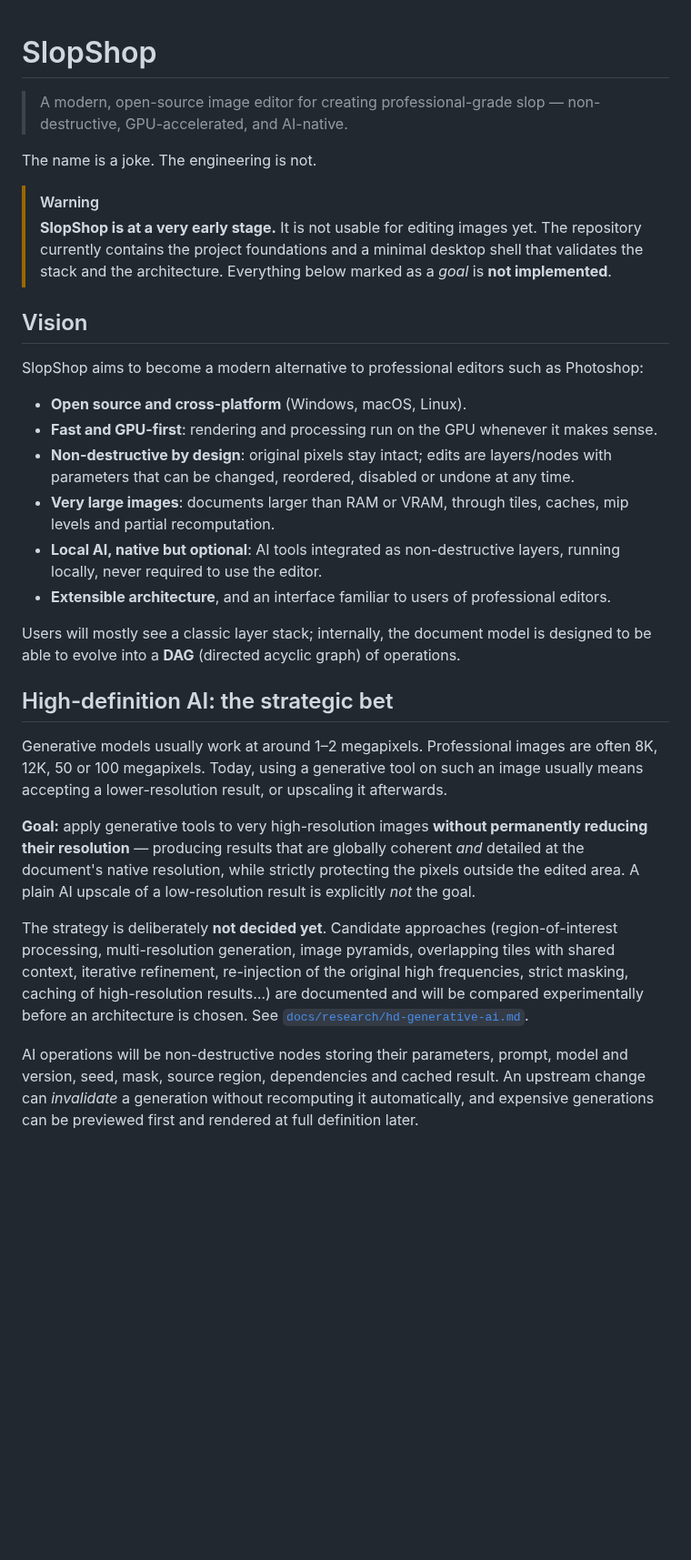
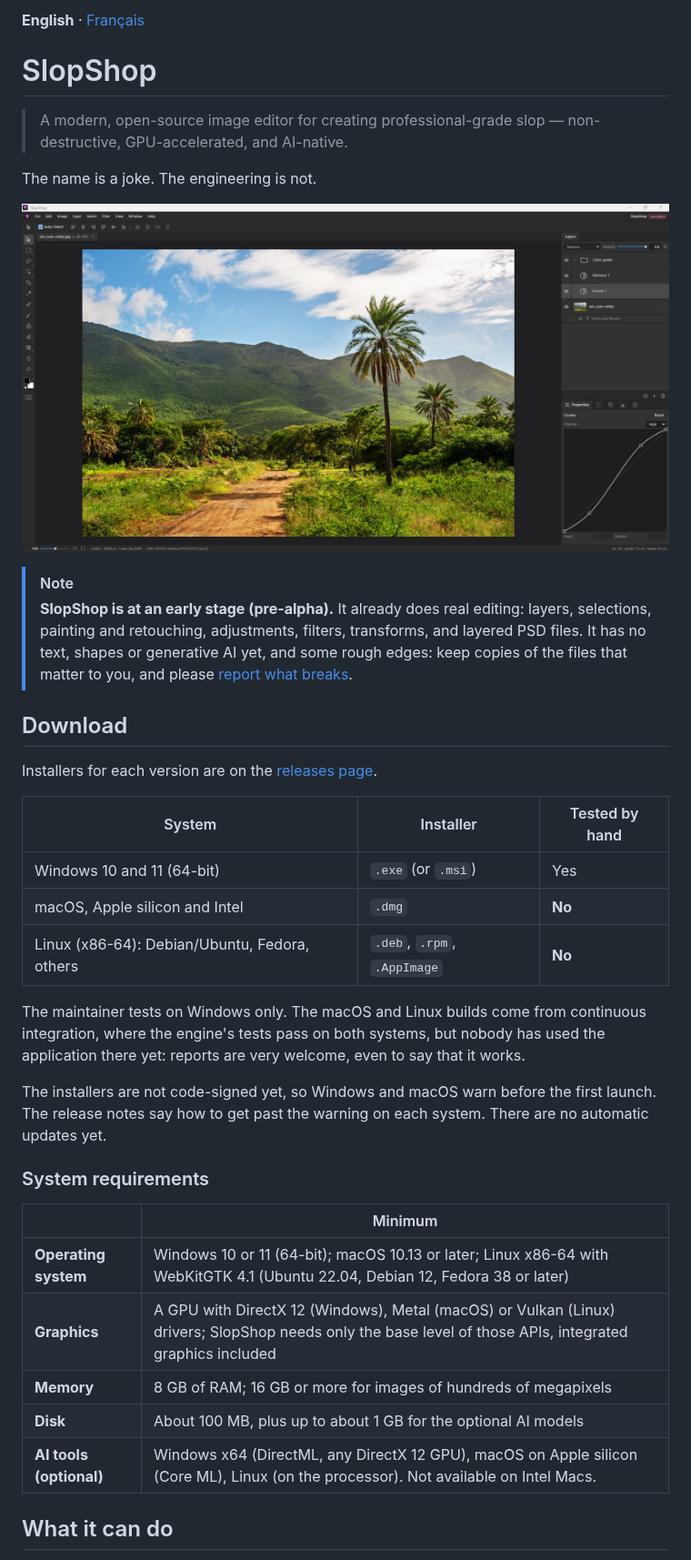
Before and after one commit to laBoiteBleue/slopshop, a Markdown page: README.md, the part around one of its changes. Shown at 91% size. Drawn GitHub-style; pictures changed too: docs/images/screenshot-main.jpg (added); blank space fills up the shorter version.

```diff
--- a/README.md
+++ b/README.md
@@ -1,3 +1,5 @@
+**English** · [Français](README.fr.md)
+
 # SlopShop
 
 > A modern, open-source image editor for creating professional-grade slop — non-destructive,
@@ -5,47 +7,42 @@
 
 The name is a joke. The engineering is not.
 
-> [!WARNING]
-> **SlopShop is at a very early stage.** It is not usable for editing images yet. The repository
-> currently contains the project foundations and a minimal desktop shell that validates the
-> stack and the architecture. Everything below marked as a *goal* is **not implemented**.
+![SlopShop: a photo graded with adjustment layers in a group, a filter kept as an editable entry of the layer, and the Curves editor](docs/images/screenshot-main.jpg)
 
-## Vision
+> [!NOTE]
+> **SlopShop is at an early stage (pre-alpha).** It already does real editing: layers,
+> selections, painting and retouching, adjustments, filters, transforms, and layered PSD files.
+> It has no text, shapes or generative AI yet, and some rough edges: keep copies of the files
+> that matter to you, and please [report what breaks](https://github.com/laBoiteBleue/slopshop/issues/new/choose).
 
-SlopShop aims to become a modern alternative to professional editors such as Photoshop:
+## Download
 
-- **Open source and cross-platform** (Windows, macOS, Linux).
-- **Fast and GPU-first**: rendering and processing run on the GPU whenever it makes sense.
-- **Non-destructive by design**: original pixels stay intact; edits are layers/nodes with
-  parameters that can be changed, reordered, disabled or undone at any time.
-- **Very large images**: documents larger than RAM or VRAM, through tiles, caches, mip levels
-  and partial recomputation.
-- **Local AI, native but optional**: AI tools integrated as non-destructive layers, running
-  locally, never required to use the editor.
-- **Extensible architecture**, and an interface familiar to users of professional editors.
+Installers for each version are on the
+[releases page](https://github.com/laBoiteBleue/slopshop/releases).
 
-Users will mostly see a classic layer stack; internally, the document model is designed to be
-able to evolve into a **DAG** (directed acyclic graph) of operations.
+| System                                        | Installer                   | Tested by hand |
+| --------------------------------------------- | --------------------------- | -------------- |
+| Windows 10 and 11 (64-bit)                    | `.exe` (or `.msi`)          | Yes            |
+| macOS, Apple silicon and Intel                | `.dmg`                      | **No**         |
+| Linux (x86-64): Debian/Ubuntu, Fedora, others | `.deb`, `.rpm`, `.AppImage` | **No**         |
 
-## High-definition AI: the strategic bet
+The maintainer tests on Windows only. The macOS and Linux builds come from continuous
+integration, where the engine's tests pass on both systems, but nobody has used the application
+there yet: reports are very welcome, even to say that it works.
 
-Generative models usually work at around 1–2 megapixels. Professional images are often 8K, 12K,
-50 or 100 megapixels. Today, using a generative tool on such an image usually means accepting a
-lower-resolution result, or upscaling it afterwards.
+The installers are not code-signed yet, so Windows and macOS warn before the first launch. The
+release notes say how to get past the warning on each system. There are no automatic updates
+yet.
 
-**Goal:** apply generative tools to very high-resolution images **without permanently reducing
-their resolution** — producing results that are globally coherent *and* detailed at the
-document's native resolution, while strictly protecting the pixels outside the edited area.
-A plain AI upscale of a low-resolution result is explicitly *not* the goal.
+### System requirements
 
-The strategy is deliberately **not decided yet**. Candidate approaches (region-of-interest
-processing, multi-resolution generation, image pyramids, overlapping tiles with shared context,
-iterative refinement, re-injection of the original high frequencies, strict masking, caching of
-high-resolution results…) are documented and will be compared experimentally before an
-architecture is chosen. See [`docs/research/hd-generative-ai.md`](docs/research/hd-generative-ai.md).
+|                         | Minimum                                                                                                                                                  |
+| ----------------------- | -------------------------------------------------------------------------------------------------------------------------------------------------------- |
+| **Operating system**    | Windows 10 or 11 (64-bit); macOS 10.13 or later; Linux x86-64 with WebKitGTK 4.1 (Ubuntu 22.04, Debian 12, Fedora 38 or later)                           |
+| **Graphics**            | A GPU with DirectX 12 (Windows), Metal (macOS) or Vulkan (Linux) drivers; SlopShop needs only the base level of those APIs, integrated graphics included |
+| **Memory**              | 8 GB of RAM; 16 GB or more for images of hundreds of megapixels                                                                                          |
+| **Disk**                | About 100 MB, plus up to about 1 GB for the optional AI models                                                                                           |
+| **AI tools (optional)** | Windows x64 (DirectML, any DirectX 12 GPU), macOS on Apple silicon (Core ML), Linux (on the processor). Not available on Intel Macs.                     |
 
-AI operations will be non-destructive nodes storing their parameters, prompt, model and
-version, seed, mask, source region, dependencies and cached result. An upstream change can
-*invalidate* a generation without recomputing it automatically, and expensive generations can be
-previewed first and rendered at full definition later.
+## What it can do
 
```
Also changed, not shown: other parts of README.md (+83 -78 lines), README.fr.md (added, +194 -0 lines), docs/images/screenshot-ai-selection.fr.jpg (added), docs/images/screenshot-ai-selection.jpg (added), docs/images/screenshot-main.fr.jpg (added), docs/images/screenshot-perspective.jpg (added).
